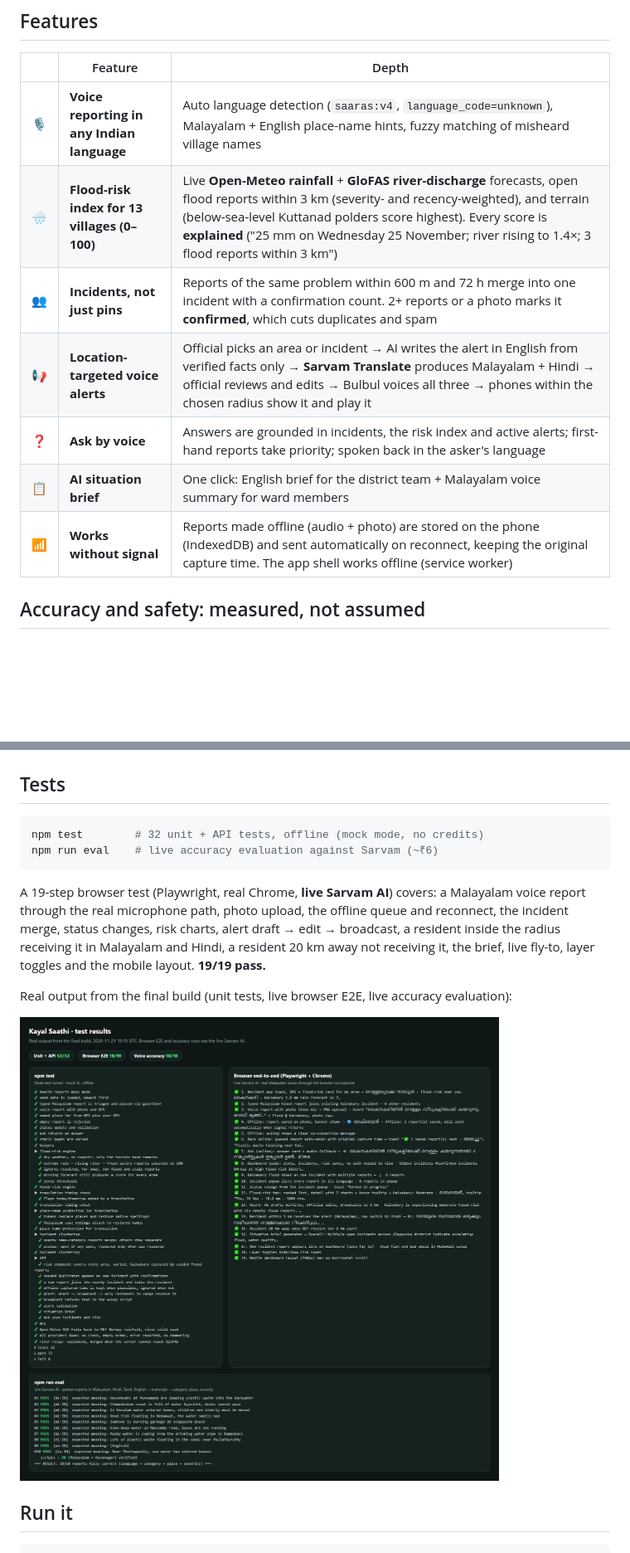
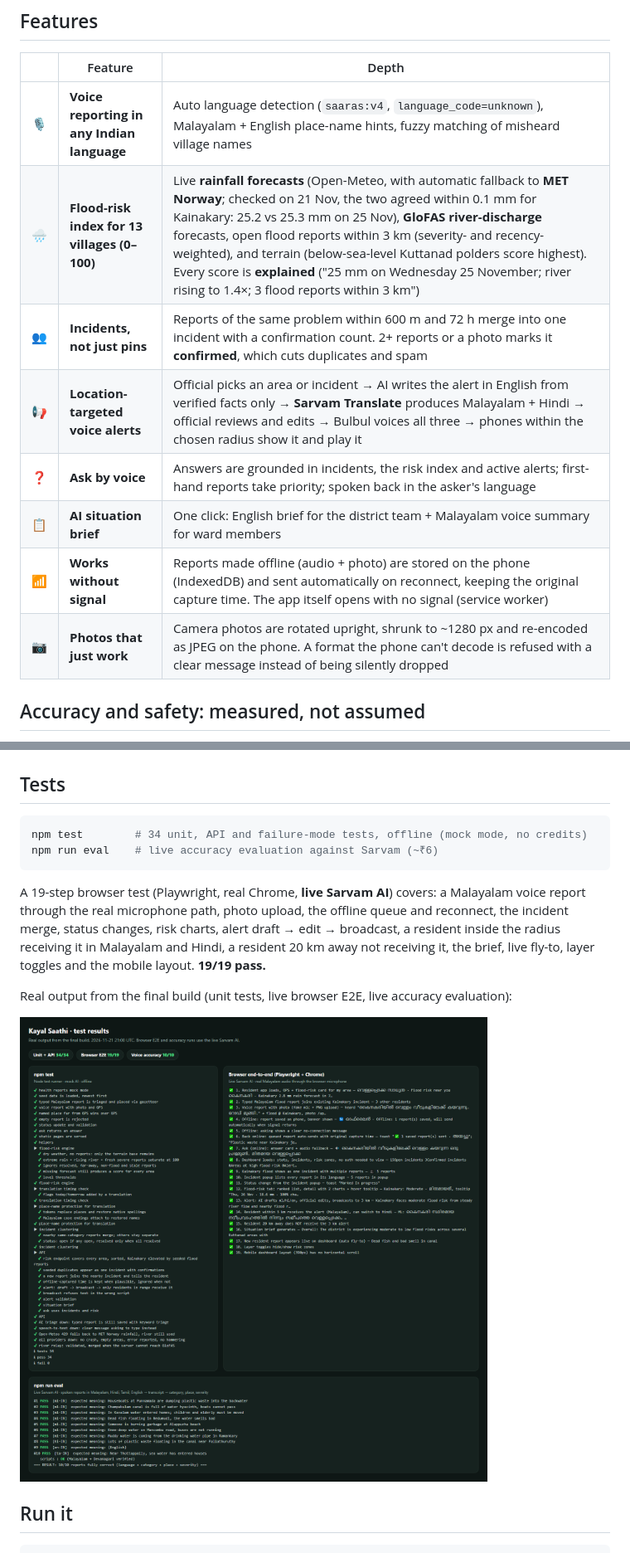
Before and after one commit to hemanthbs54/kayal_Saathi, a Markdown page: README.md, 2 parts joined by grey strips. Shown at 83% size. Rendered like a GitHub page; pictures changed too: docs/screenshots/12-test-results.png; blank space fills up the shorter version.

````diff
--- a/README.md
+++ b/README.md
@@ -78,12 +78,13 @@ Much of Kuttanad is farmed **below sea level** behind earthen bunds. When rain a
 | | Feature | Depth |
 |---|---|---|
 | 🎙️ | **Voice reporting in any Indian language** | Auto language detection (`saaras:v4`, `language_code=unknown`), Malayalam + English place-name hints, fuzzy matching of misheard village names |
-| 🌧️ | **Flood-risk index for 13 villages (0–100)** | Live **Open-Meteo rainfall** + **GloFAS river-discharge** forecasts, open flood reports within 3 km (severity- and recency-weighted), and terrain (below-sea-level Kuttanad polders score highest). Every score is **explained** ("25 mm on Wednesday 25 November; river rising to 1.4×; 3 flood reports within 3 km") |
+| 🌧️ | **Flood-risk index for 13 villages (0–100)** | Live **rainfall forecasts** (Open-Meteo, with automatic fallback to **MET Norway**; checked on 21 Nov, the two agreed within 0.1 mm for Kainakary: 25.2 vs 25.3 mm on 25 Nov), **GloFAS river-discharge** forecasts, open flood reports within 3 km (severity- and recency-weighted), and terrain (below-sea-level Kuttanad polders score highest). Every score is **explained** ("25 mm on Wednesday 25 November; river rising to 1.4×; 3 flood reports within 3 km") |
 | 👥 | **Incidents, not just pins** | Reports of the same problem within 600 m and 72 h merge into one incident with a confirmation count. 2+ reports or a photo marks it **confirmed**, which cuts duplicates and spam |
 | 📢 | **Location-targeted voice alerts** | Official picks an area or incident → AI writes the alert in English from verified facts only → **Sarvam Translate** produces Malayalam + Hindi → official reviews and edits → Bulbul voices all three → phones within the chosen radius show it and play it |
 | ❓ | **Ask by voice** | Answers are grounded in incidents, the risk index and active alerts; first-hand reports take priority; spoken back in the asker's language |
 | 📋 | **AI situation brief** | One click: English brief for the district team + Malayalam voice summary for ward members |
-| 📶 | **Works without signal** | Reports made offline (audio + photo) are stored on the phone (IndexedDB) and sent automatically on reconnect, keeping the original capture time. The app shell works offline (service worker) |
+| 📶 | **Works without signal** | Reports made offline (audio + photo) are stored on the phone (IndexedDB) and sent automatically on reconnect, keeping the original capture time. The app itself opens with no signal (service worker) |
+| 📷 | **Photos that just work** | Camera photos are rotated upright, shrunk to ~1280 px and re-encoded as JPEG on the phone. A format the phone can't decode is refused with a clear message instead of being silently dropped |
 
 ## Accuracy and safety: measured, not assumed
 
@@ -112,7 +127,7 @@ Issues the evaluation caught and fixed: an LLM writing Malayalam into the Hindi
 ## Tests
 
 ```bash
-npm test        # 32 unit + API tests, offline (mock mode, no credits)
+npm test        # 34 unit, API and failure-mode tests, offline (mock mode, no credits)
 npm run eval    # live accuracy evaluation against Sarvam (~₹6)
 ```
 
````
Also changed, not shown: other parts of README.md (+43 -4 lines), 3 other files.
